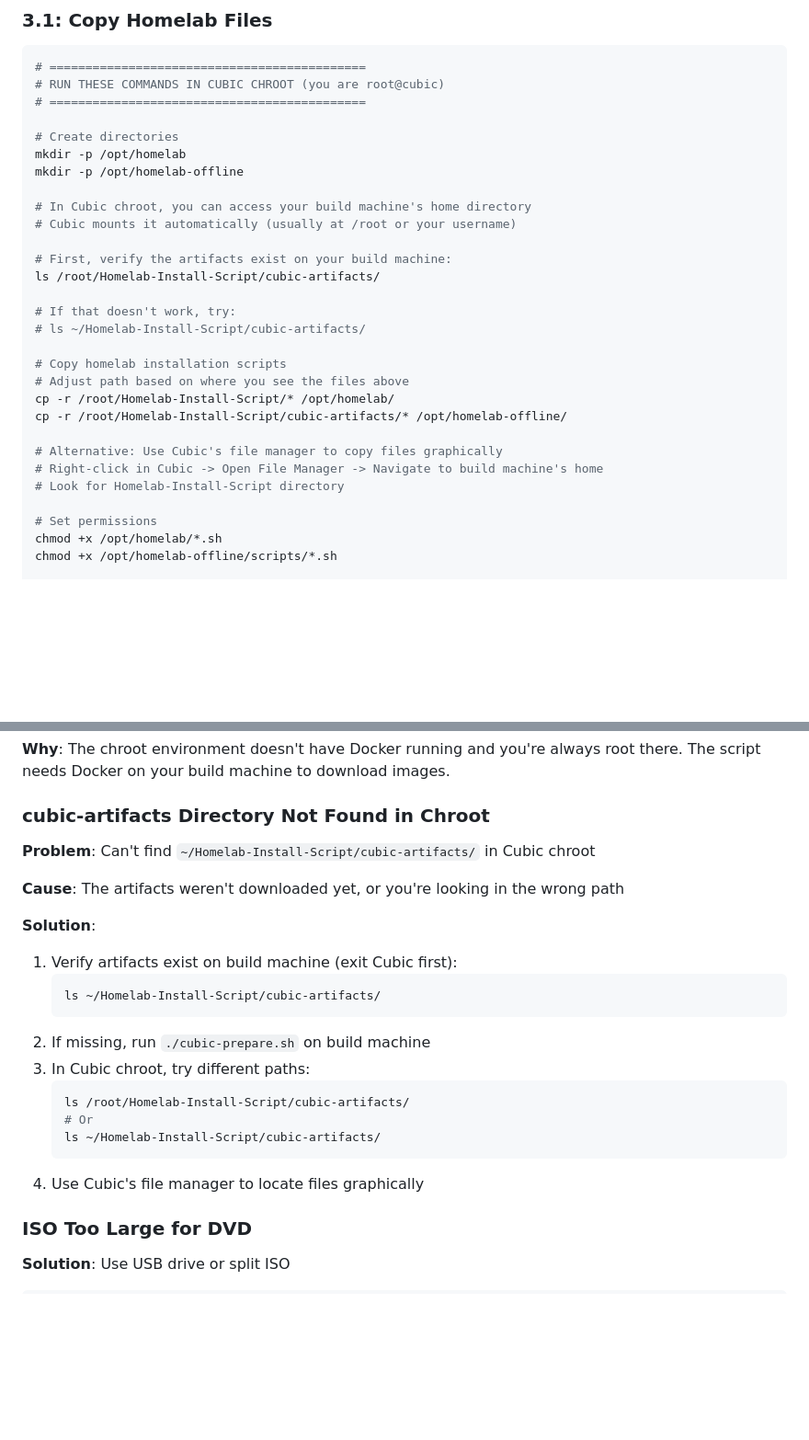
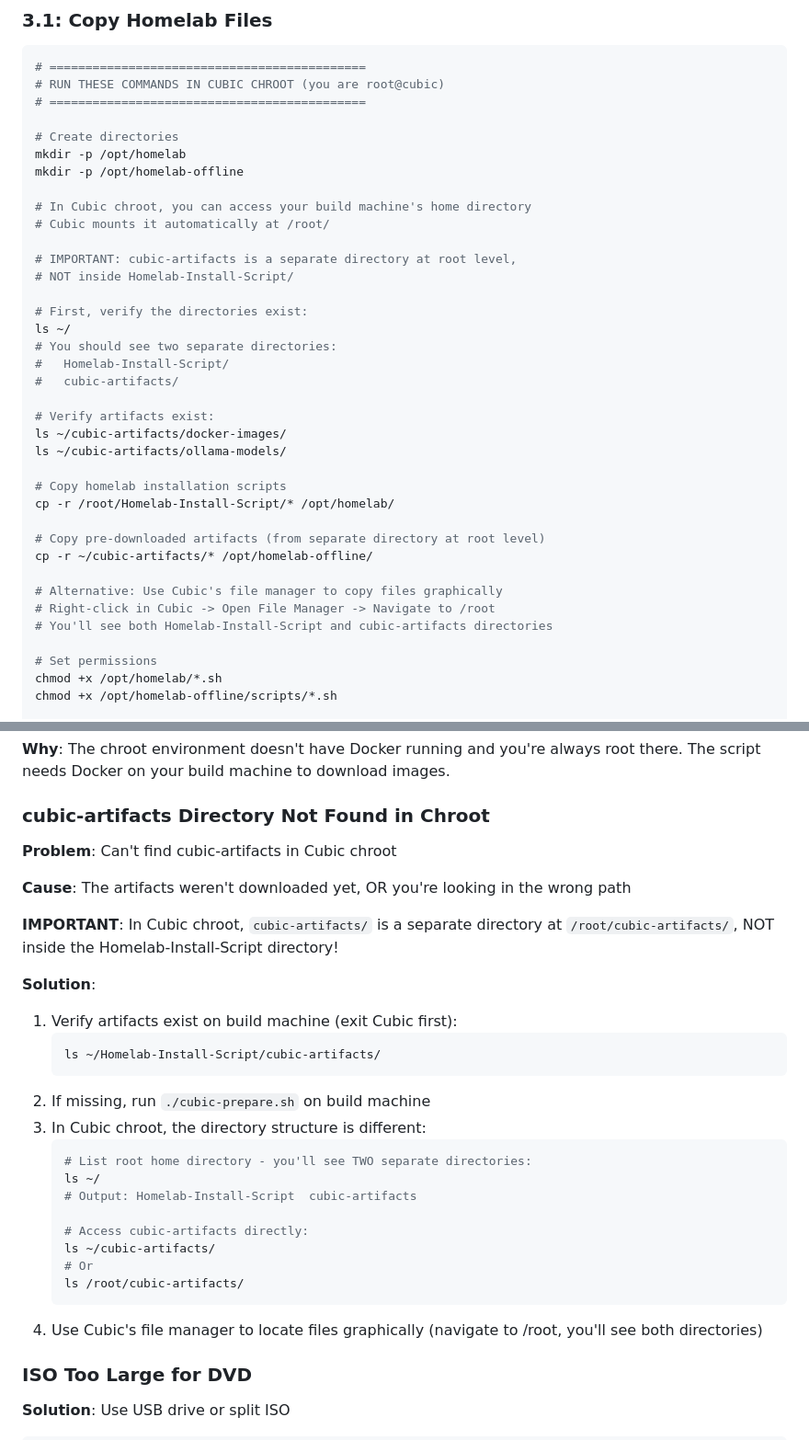
Before and after one commit to brilliantsquirrel/Homelab-Install-Script, a Markdown page: CUBIC.md, 2 parts joined by grey strips. Shown at 92% size. Drawn GitHub-style; blank space fills up the shorter version.

Commit message:
Fix cubic-artifacts path in CUBIC.md for Cubic chroot environment
In Cubic chroot, cubic-artifacts/ is a separate directory at /root/cubic-artifacts/,
NOT nested inside /root/Homelab-Install-Script/cubic-artifacts/.

Updated sections:
- Quick Start Step 6: Use ~/cubic-artifacts/ instead of nested path
- Step 3.1 Copy Homelab Files: Added clarification and correct paths
- Troubleshooting: Explained directory structure difference in chroot

````diff
--- a/CUBIC.md
+++ b/CUBIC.md
@@ -175,22 +179,30 @@ mkdir -p /opt/homelab
 mkdir -p /opt/homelab-offline
 
 # In Cubic chroot, you can access your build machine's home directory
-# Cubic mounts it automatically (usually at /root or your username)
+# Cubic mounts it automatically at /root/
 
-# First, verify the artifacts exist on your build machine:
-ls /root/Homelab-Install-Script/cubic-artifacts/
+# IMPORTANT: cubic-artifacts is a separate directory at root level,
+# NOT inside Homelab-Install-Script/
 
-# If that doesn't work, try:
-# ls ~/Homelab-Install-Script/cubic-artifacts/
+# First, verify the directories exist:
+ls ~/
+# You should see two separate directories:
+#   Homelab-Install-Script/
+#   cubic-artifacts/
+
+# Verify artifacts exist:
+ls ~/cubic-artifacts/docker-images/
+ls ~/cubic-artifacts/ollama-models/
 
 # Copy homelab installation scripts
-# Adjust path based on where you see the files above
 cp -r /root/Homelab-Install-Script/* /opt/homelab/
-cp -r /root/Homelab-Install-Script/cubic-artifacts/* /opt/homelab-offline/
+
+# Copy pre-downloaded artifacts (from separate directory at root level)
+cp -r ~/cubic-artifacts/* /opt/homelab-offline/
 
 # Alternative: Use Cubic's file manager to copy files graphically
-# Right-click in Cubic -> Open File Manager -> Navigate to build machine's home
-# Look for Homelab-Install-Script directory
+# Right-click in Cubic -> Open File Manager -> Navigate to /root
+# You'll see both Homelab-Install-Script and cubic-artifacts directories
 
 # Set permissions
 chmod +x /opt/homelab/*.sh
@@ -467,9 +479,11 @@ cd ~/Homelab-Install-Script
 
 ### cubic-artifacts Directory Not Found in Chroot
 
-**Problem**: Can't find `~/Homelab-Install-Script/cubic-artifacts/` in Cubic chroot
+**Problem**: Can't find cubic-artifacts in Cubic chroot
 
-**Cause**: The artifacts weren't downloaded yet, or you're looking in the wrong path
+**Cause**: The artifacts weren't downloaded yet, OR you're looking in the wrong path
+
+**IMPORTANT**: In Cubic chroot, `cubic-artifacts/` is a separate directory at `/root/cubic-artifacts/`, NOT inside the Homelab-Install-Script directory!
 
 **Solution**:
 1. Verify artifacts exist on build machine (exit Cubic first):
@@ -477,13 +491,18 @@ cd ~/Homelab-Install-Script
    ls ~/Homelab-Install-Script/cubic-artifacts/
    ```
 2. If missing, run `./cubic-prepare.sh` on build machine
-3. In Cubic chroot, try different paths:
+3. In Cubic chroot, the directory structure is different:
    ```bash
-   ls /root/Homelab-Install-Script/cubic-artifacts/
+   # List root home directory - you'll see TWO separate directories:
+   ls ~/
+   # Output: Homelab-Install-Script  cubic-artifacts
+
+   # Access cubic-artifacts directly:
+   ls ~/cubic-artifacts/
    # Or
-   ls ~/Homelab-Install-Script/cubic-artifacts/
+   ls /root/cubic-artifacts/
    ```
-4. Use Cubic's file manager to locate files graphically
+4. Use Cubic's file manager to locate files graphically (navigate to /root, you'll see both directories)
 
 ### ISO Too Large for DVD
 
````
Also changed, not shown: other parts of CUBIC.md (+8 -4 lines).
